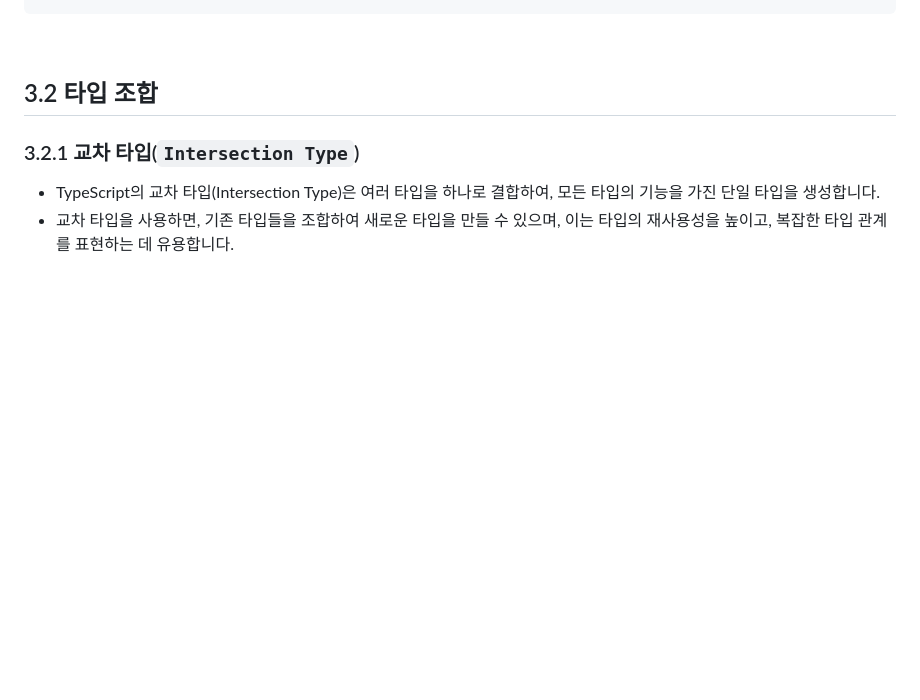
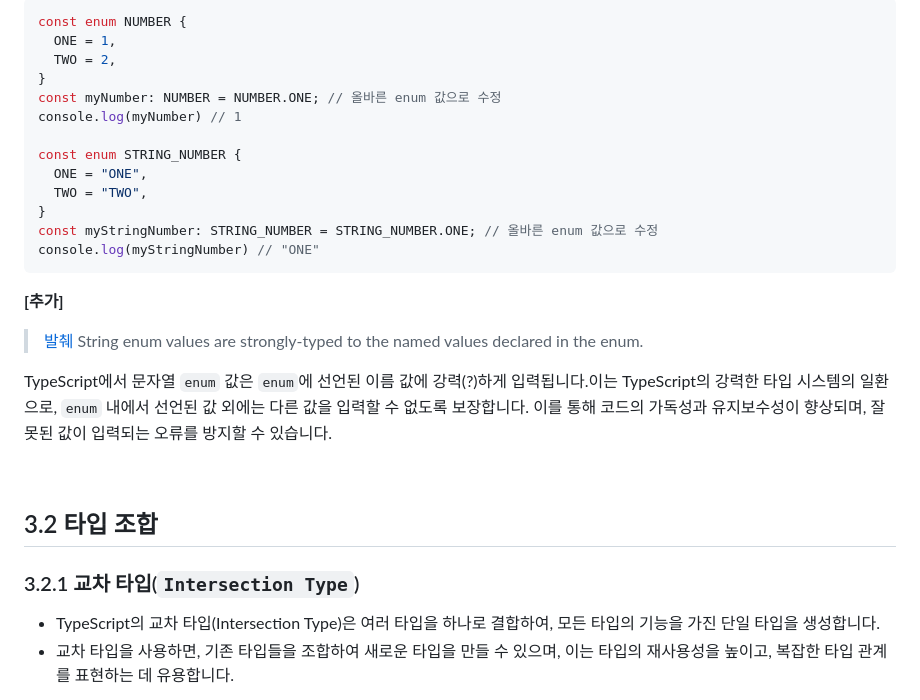
Before and after one commit to functionBee/study-ts-deepdive, a Markdown page: ElegantTypeScriptWithReact/chapter3.md, the part around one of its changes. Rendered like a GitHub page; blank space fills up the shorter version.

````diff
--- a/ElegantTypeScriptWithReact/chapter3.md
+++ b/ElegantTypeScriptWithReact/chapter3.md
@@ -425,3 +552,25 @@ let direction = Direction.Up;
+```ts
+const enum NUMBER {
+  ONE = 1,
+  TWO = 2,
+}
+const myNumber: NUMBER = NUMBER.ONE; // 올바른 enum 값으로 수정
+console.log(myNumber) // 1
+
+const enum STRING_NUMBER {
+  ONE = "ONE",
+  TWO = "TWO",
+}
+const myStringNumber: STRING_NUMBER = STRING_NUMBER.ONE; // 올바른 enum 값으로 수정
+console.log(myStringNumber) // "ONE"
+```
+
+**[추가]**
+> [발췌](https://learntypescript.dev/04/l1-enum#summary)
+> String enum values are strongly-typed to the named values declared in the enum.
+
+TypeScript에서 문자열 `enum` 값은 `enum`에 선언된 이름 값에 강력(?)하게 입력됩니다.이는 TypeScript의 강력한 타입 시스템의 일환으로, `enum` 내에서 선언된 값 외에는 다른 값을 입력할 수 없도록 보장합니다. 이를 통해 코드의 가독성과 유지보수성이 향상되며, 잘못된 값이 입력되는 오류를 방지할 수 있습니다.
+
 
 <br>
 
````
Also changed, not shown: other parts of ElegantTypeScriptWithReact/chapter3.md (+142 -15 lines).
